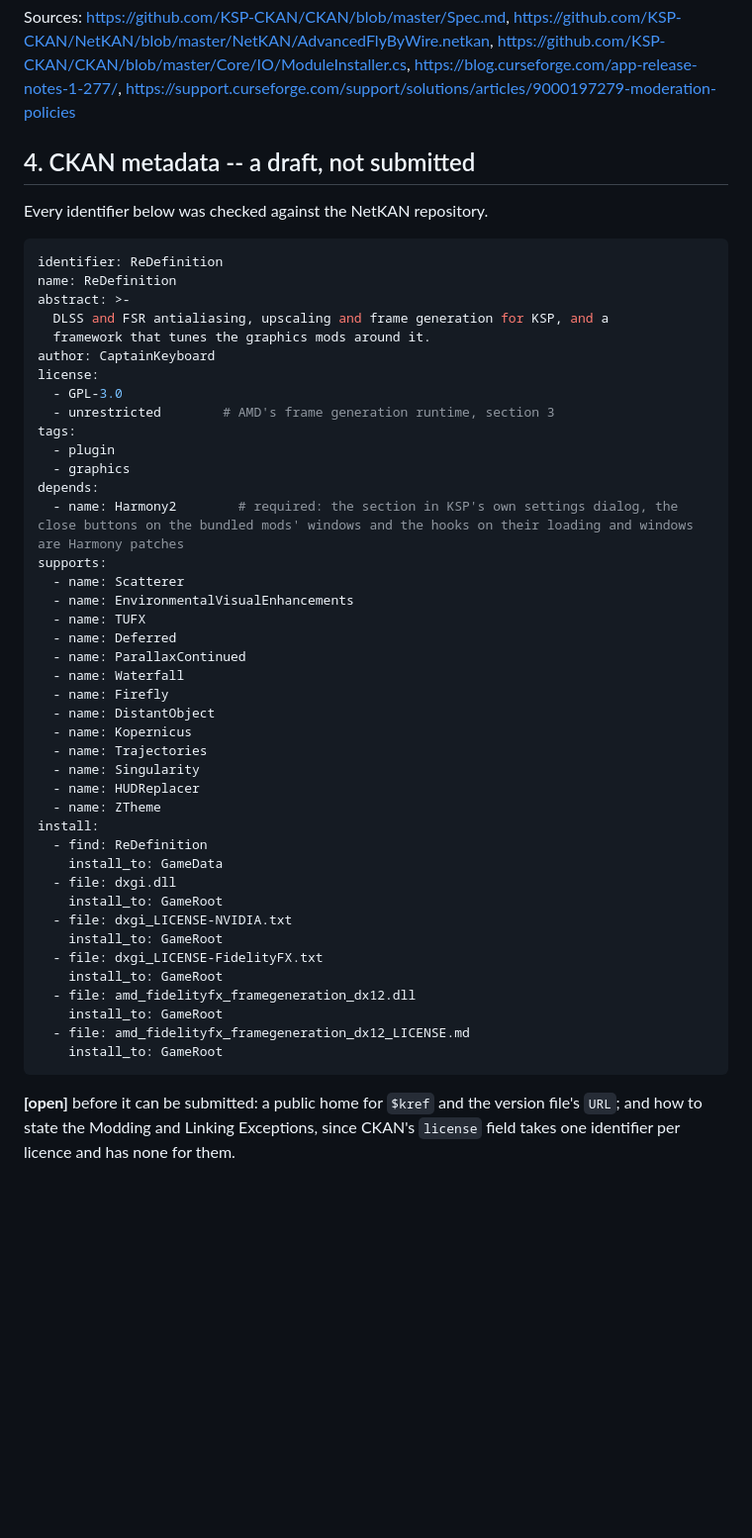
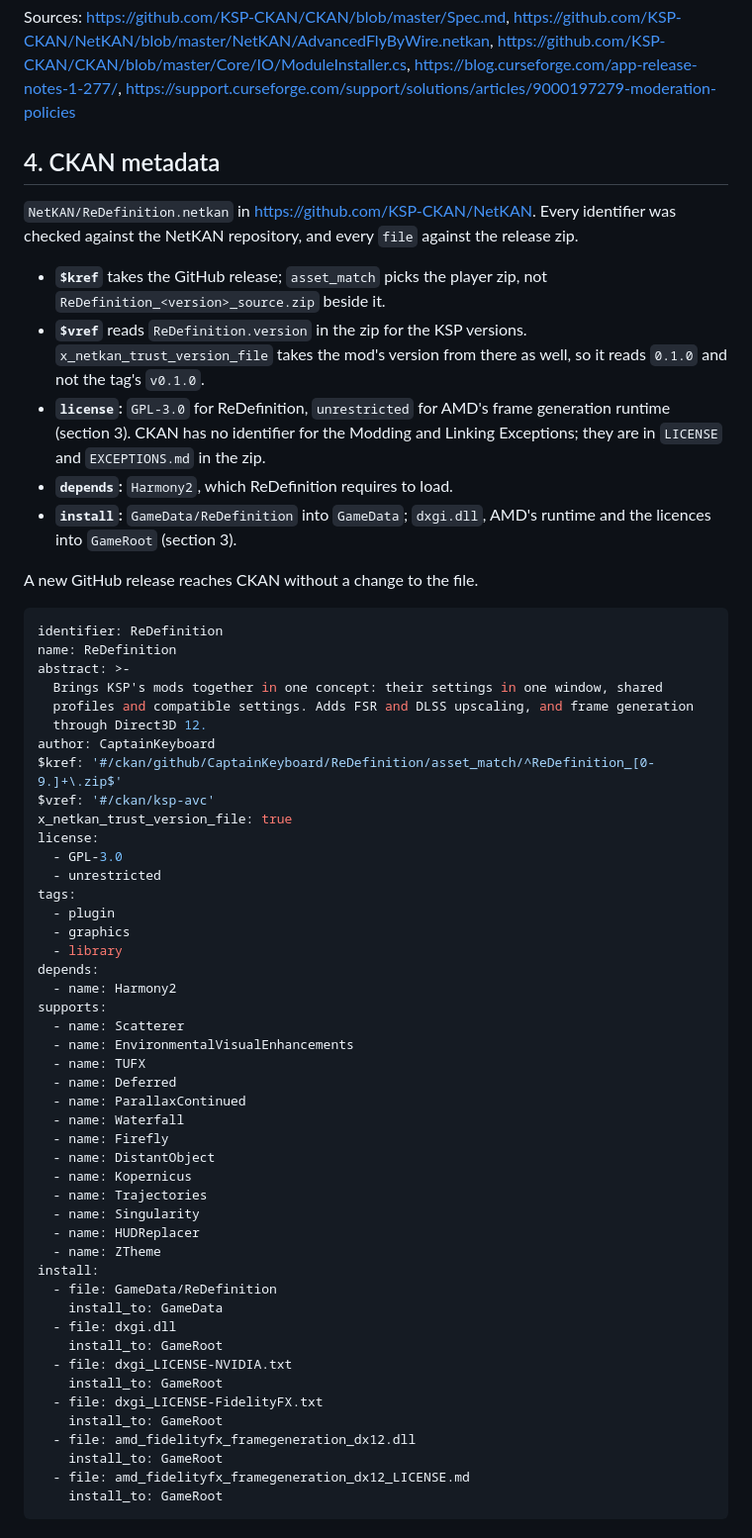
Before and after one commit to CaptainKeyboard/ReDefinition, a Markdown page: docs/development/packaging.md, the part around the change. Shown at 99% size. GitHub-like rendering; blank space fills up the shorter version.

Commit message:
CKAN metadata: NetKAN file in the packaging docs, status updated
Co-Authored-By: Claude Opus 5 (1M context) <noreply@anthropic.com>

````diff
--- a/docs/development/packaging.md
+++ b/docs/development/packaging.md
@@ -153,25 +153,45 @@ https://github.com/KSP-CKAN/CKAN/blob/master/Core/IO/ModuleInstaller.cs,
 https://blog.curseforge.com/app-release-notes-1-277/,
 https://support.curseforge.com/support/solutions/articles/9000197279-moderation-policies
 
-## 4. CKAN metadata -- a draft, not submitted
+## 4. CKAN metadata
 
-Every identifier below was checked against the NetKAN repository.
+`NetKAN/ReDefinition.netkan` in https://github.com/KSP-CKAN/NetKAN. Every identifier was
+checked against the NetKAN repository, and every `file` against the release zip.
+
+* **`$kref`** takes the GitHub release; `asset_match` picks the player zip, not
+  `ReDefinition_<version>_source.zip` beside it.
+* **`$vref`** reads `ReDefinition.version` in the zip for the KSP versions.
+  `x_netkan_trust_version_file` takes the mod's version from there as well, so it reads
+  `0.1.0` and not the tag's `v0.1.0`.
+* **`license`:** `GPL-3.0` for ReDefinition, `unrestricted` for AMD's frame generation
+  runtime (section 3). CKAN has no identifier for the Modding and Linking Exceptions;
+  they are in `LICENSE` and `EXCEPTIONS.md` in the zip.
+* **`depends`:** `Harmony2`, which ReDefinition requires to load.
+* **`install`:** `GameData/ReDefinition` into `GameData`; `dxgi.dll`, AMD's runtime and
+  the licences into `GameRoot` (section 3).
+
+A new GitHub release reaches CKAN without a change to the file.
 
 ```yaml
 identifier: ReDefinition
 name: ReDefinition
 abstract: >-
-  DLSS and FSR antialiasing, upscaling and frame generation for KSP, and a
-  framework that tunes the graphics mods around it.
+  Brings KSP's mods together in one concept: their settings in one window, shared
+  profiles and compatible settings. Adds FSR and DLSS upscaling, and frame generation
+  through Direct3D 12.
 author: CaptainKeyboard
+$kref: '#/ckan/github/CaptainKeyboard/ReDefinition/asset_match/^ReDefinition_[0-9.]+\.zip$'
+$vref: '#/ckan/ksp-avc'
+x_netkan_trust_version_file: true
 license:
   - GPL-3.0
-  - unrestricted        # AMD's frame generation runtime, section 3
+  - unrestricted
 tags:
   - plugin
   - graphics
+  - library
 depends:
-  - name: Harmony2        # required: the section in KSP's own settings dialog, the close buttons on the bundled mods' windows and the hooks on their loading and windows are Harmony patches
+  - name: Harmony2
 supports:
   - name: Scatterer
   - name: EnvironmentalVisualEnhancements
@@ -187,7 +207,7 @@ supports:
   - name: HUDReplacer
   - name: ZTheme
 install:
-  - find: ReDefinition
+  - file: GameData/ReDefinition
     install_to: GameData
   - file: dxgi.dll
     install_to: GameRoot
@@ -200,8 +220,3 @@ install:
   - file: amd_fidelityfx_framegeneration_dx12_LICENSE.md
     install_to: GameRoot
 ```
-
-**[open]** before it can be submitted: a public home for `$kref` and the
-version file's `URL`; and how to state the Modding and Linking Exceptions,
-since CKAN's `license` field takes one identifier per licence and has none for
-them.
````
Also changed, not shown: docs/project/status.md (+1 -1 lines).
